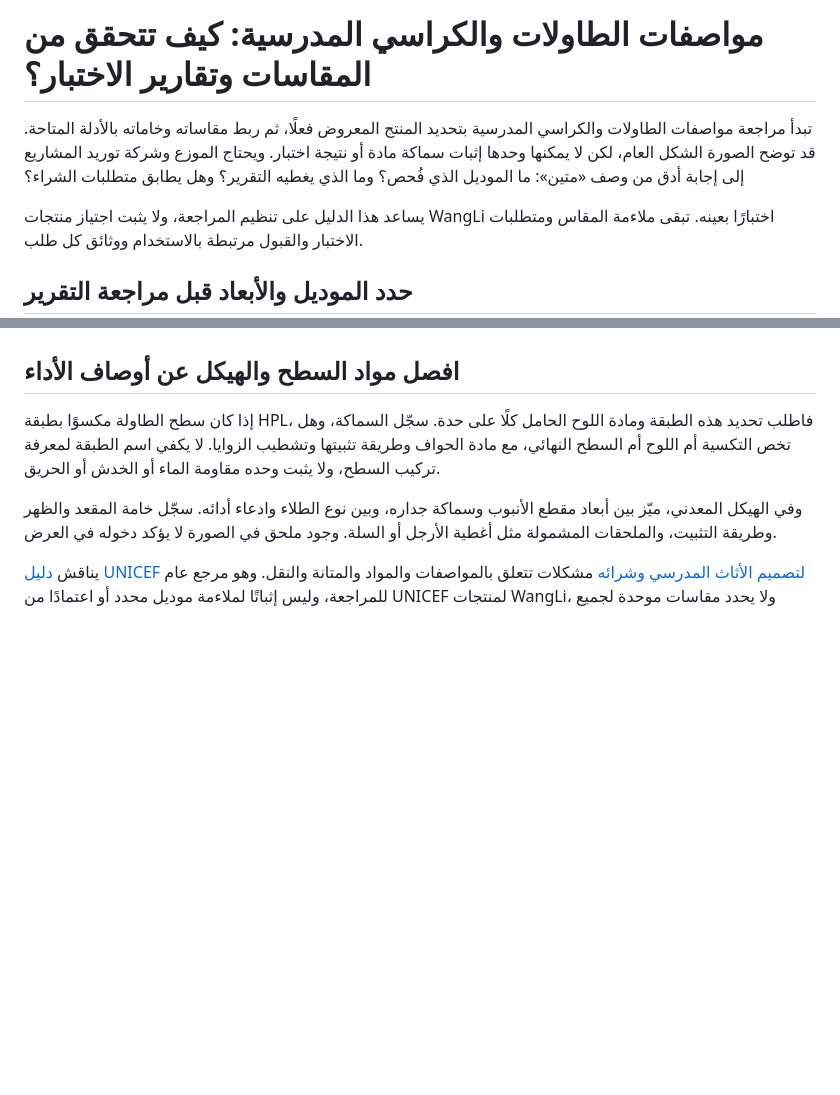
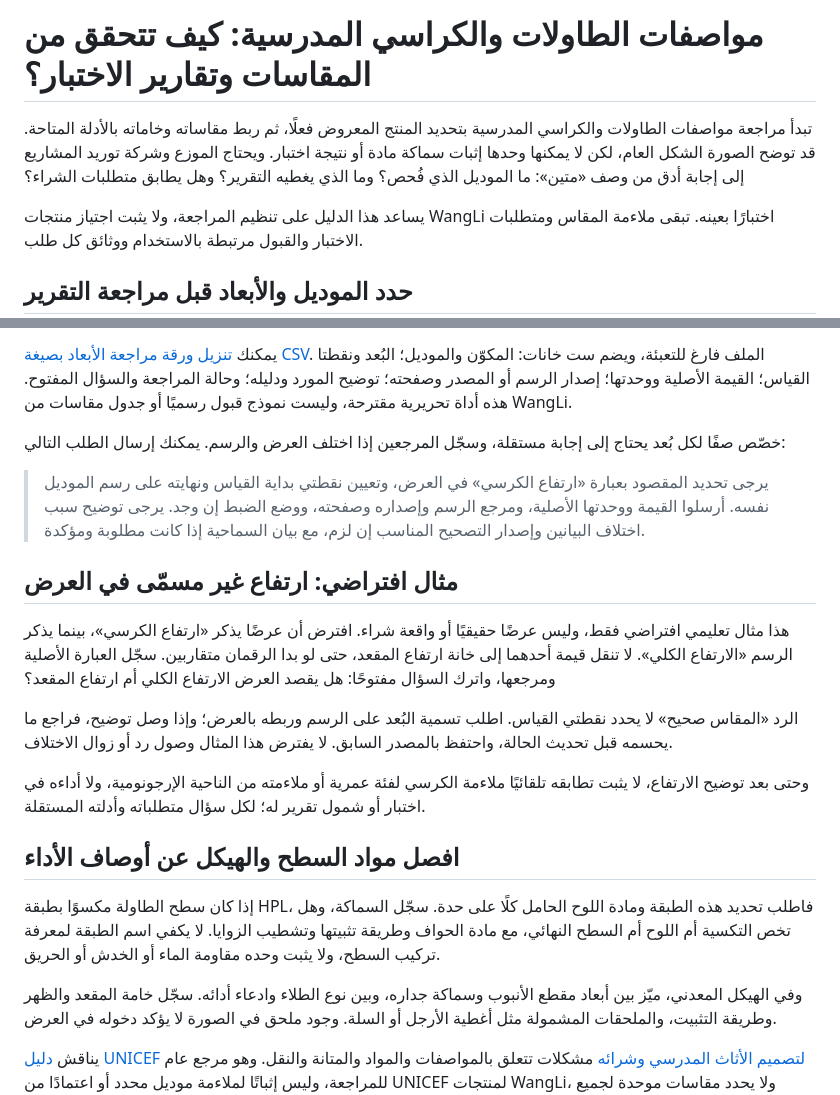
Before and after one commit to chadwick-ho/wangli-school-furniture, a Markdown page: content/blog/school-desk-chair-specifications.md, 2 parts joined by grey strips. Rendered like a GitHub page; blank space fills up the shorter version.

```diff
--- a/content/blog/school-desk-chair-specifications.md
+++ b/content/blog/school-desk-chair-specifications.md
@@ -4,13 +4,13 @@
   "path": "/school-desk-chair-specifications/",
   "title": "مواصفات الطاولات والكراسي المدرسية: كيف تتحقق من المقاسات وتقارير الاختبار؟",
   "seo_title": "مواصفات الطاولات والكراسي المدرسية وتقارير الاختبار | WangLi",
-  "description": "راجع مواصفات الطاولات والكراسي المدرسية بجدول يربط الموديل والمقاسات والمواد بتقرير الاختبار، وخطوات لمعالجة البيانات غير المتطابقة قبل الشراء.",
+  "description": "راجع نقاط قياس الطاولات والكراسي المدرسية، وافصل ارتفاع المقعد عن الارتفاع الكلي. استخدم الرسم التوضيحي وورقة CSV لتوضيح الفروق وربطها بالموديل وتقارير الاختبار.",
   "category": "specifications",
   "published": "2026-10-23T22:55:50+08:00",
   "image": "specification-evidence-map-ar.png",
   "image_alt": "مخطط يربط العرض والرسم بعينة تقرير الاختبار ثم يحدد نقاط المطابقة والمعلومات التي تحتاج إلى توضيح",
   "draft": false,
-  "modified": "2026-10-25T13:19:45+08:00",
+  "modified": "2026-10-28T08:15:54+08:00",
   "image_caption": "اربط العرض والرسم بعينة تقرير الاختبار وحدوده، ثم سجّل المطابقة والفجوات. صورة المنتج ليست دليل اختبار. اضغط لتكبير المخطط.",
   "image_kind": "diagram",
   "image_width": 2000,
@@ -34,3 +55,16 @@
+يمكنك [تنزيل ورقة مراجعة الأبعاد بصيغة CSV](/assets/wangli-dimension-review-ar.csv). الملف فارغ للتعبئة، ويضم ست خانات: المكوّن والموديل؛ البُعد ونقطتا القياس؛ القيمة الأصلية ووحدتها؛ إصدار الرسم أو المصدر وصفحته؛ توضيح المورد ودليله؛ وحالة المراجعة والسؤال المفتوح. هذه أداة تحريرية مقترحة، وليست نموذج قبول رسميًا أو جدول مقاسات من WangLi.
+
+خصّص صفًا لكل بُعد يحتاج إلى إجابة مستقلة، وسجّل المرجعين إذا اختلف العرض والرسم. يمكنك إرسال الطلب التالي:
+
+> يرجى تحديد المقصود بعبارة «ارتفاع الكرسي» في العرض، وتعيين نقطتي بداية القياس ونهايته على رسم الموديل نفسه. أرسلوا القيمة ووحدتها الأصلية، ومرجع الرسم وإصداره وصفحته، ووضع الضبط إن وجد. يرجى توضيح سبب اختلاف البيانين وإصدار التصحيح المناسب إن لزم، مع بيان السماحية إذا كانت مطلوبة ومؤكدة.
+
+## مثال افتراضي: ارتفاع غير مسمّى في العرض
+
+هذا مثال تعليمي افتراضي فقط، وليس عرضًا حقيقيًا أو واقعة شراء. افترض أن عرضًا يذكر «ارتفاع الكرسي»، بينما يذكر الرسم «الارتفاع الكلي». لا تنقل قيمة أحدهما إلى خانة ارتفاع المقعد، حتى لو بدا الرقمان متقاربين. سجّل العبارة الأصلية ومرجعها، واترك السؤال مفتوحًا: هل يقصد العرض الارتفاع الكلي أم ارتفاع المقعد؟
+
+الرد «المقاس صحيح» لا يحدد نقطتي القياس. اطلب تسمية البُعد على الرسم وربطه بالعرض؛ وإذا وصل توضيح، فراجع ما يحسمه قبل تحديث الحالة، واحتفظ بالمصدر السابق. لا يفترض هذا المثال وصول رد أو زوال الاختلاف.
+
+وحتى بعد توضيح الارتفاع، لا يثبت تطابقه تلقائيًا ملاءمة الكرسي لفئة عمرية أو ملاءمته من الناحية الإرجونومية، ولا أداءه في اختبار أو شمول تقرير له؛ لكل سؤال متطلباته وأدلته المستقلة.
 
 ## افصل مواد السطح والهيكل عن أوصاف الأداء
 
```
Also changed, not shown: other parts of content/blog/school-desk-chair-specifications.md (+21 -0 lines), assets/chair-height-measurement-points-ar.png (added), 6 other files.
